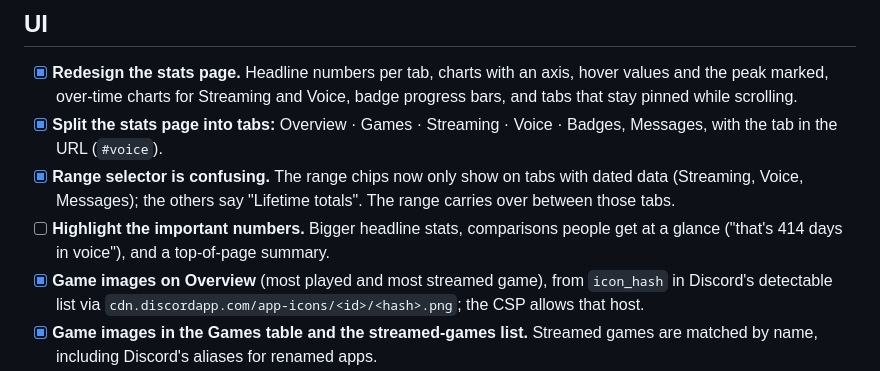
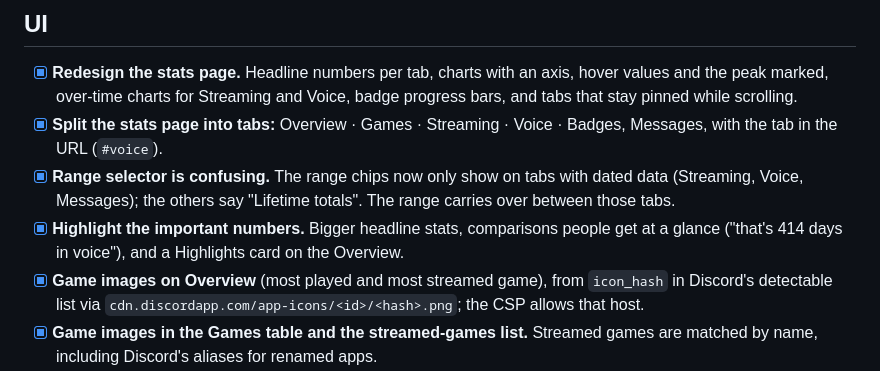
Before and after one commit to LOCKhart07/unpacked, a Markdown page: docs/TODO.md, the part around the change. Rendered like a GitHub page.

Commit message:
Tick highlighting the important numbers in the TODO
Co-Authored-By: Claude Opus 5.5 <noreply@anthropic.com>

```diff
--- a/docs/TODO.md
+++ b/docs/TODO.md
@@ -7,7 +7,7 @@ Not in priority order, and none of it has to land at once. The full feature list
 - [x] **Redesign the stats page.** Headline numbers per tab, charts with an axis, hover values and the peak marked, over-time charts for Streaming and Voice, badge progress bars, and tabs that stay pinned while scrolling.
 - [x] **Split the stats page into tabs:** Overview · Games · Streaming · Voice · Badges, Messages, with the tab in the URL (`#voice`).
 - [x] **Range selector is confusing.** The range chips now only show on tabs with dated data (Streaming, Voice, Messages); the others say "Lifetime totals". The range carries over between those tabs.
-- [ ] **Highlight the important numbers.** Bigger headline stats, comparisons people get at a glance ("that's 414 days in voice"), and a top-of-page summary.
+- [x] **Highlight the important numbers.** Bigger headline stats, comparisons people get at a glance ("that's 414 days in voice"), and a Highlights card on the Overview.
 - [x] **Game images on Overview** (most played and most streamed game), from `icon_hash` in Discord's detectable list via `cdn.discordapp.com/app-icons/<id>/<hash>.png`; the CSP allows that host.
 - [x] **Game images in the Games table and the streamed-games list.** Streamed games are matched by name, including Discord's aliases for renamed apps.
 
```
